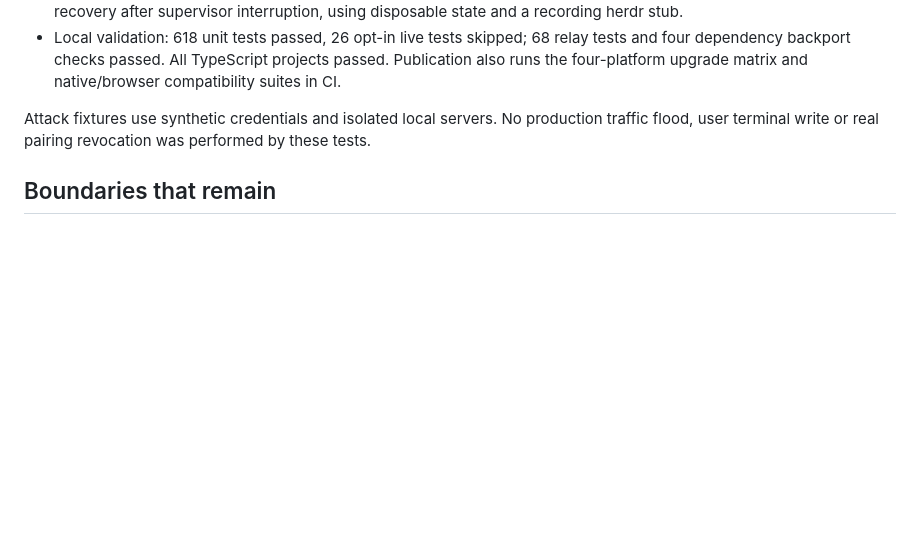
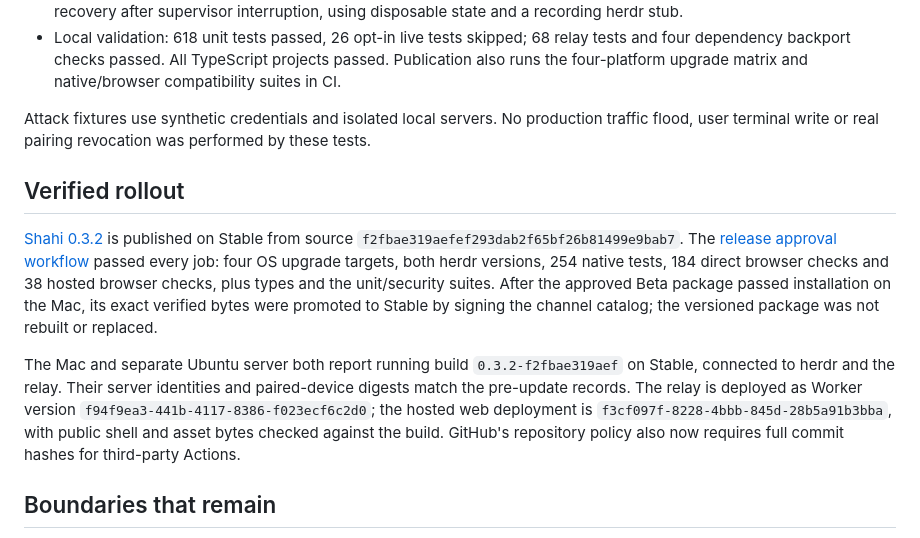
Before and after one commit to iYassr/shahi, a Markdown page: docs/security-assessment-2026-09-09.md, the part around the change. Drawn GitHub-style; blank space fills up the shorter version.

Commit message:
Record verified security release and deployment results [skip ci]

```diff
--- a/docs/security-assessment-2026-09-09.md
+++ b/docs/security-assessment-2026-09-09.md
@@ -94,6 +94,25 @@ Attack fixtures use synthetic credentials and isolated local servers. No
 production traffic flood, user terminal write or real pairing revocation was
 performed by these tests.
 
+## Verified rollout
+
+[Shahi 0.3.2](https://github.com/iYassr/shahi/releases/tag/v0.3.2) is published
+on Stable from source `f2fbae319aefef293dab2f65bf26b81499e9bab7`.
+The [release approval workflow](https://github.com/iYassr/shahi/actions/runs/34317652039)
+passed every job: four OS upgrade targets, both herdr versions, 254 native
+tests, 184 direct browser checks and 38 hosted browser checks, plus types and
+the unit/security suites. After the approved Beta package passed installation
+on the Mac, its exact verified bytes were promoted to Stable by signing the
+channel catalog; the versioned package was not rebuilt or replaced.
+
+The Mac and separate Ubuntu server both report running build
+`0.3.2-f2fbae319aef` on Stable, connected to herdr and the relay. Their server
+identities and paired-device digests match the pre-update records.
+The relay is deployed as Worker version `f94f9ea3-441b-4117-8386-f023ecf6c2d0`;
+the hosted web deployment is `f3cf097f-8228-4bbb-845d-28b5a91b3bba`, with public
+shell and asset bytes checked against the build. GitHub's repository policy
+also now requires full commit hashes for third-party Actions.
+
 ## Boundaries that remain
 
 The relay can deny or delay service and observe connection metadata. Per-IP
```
